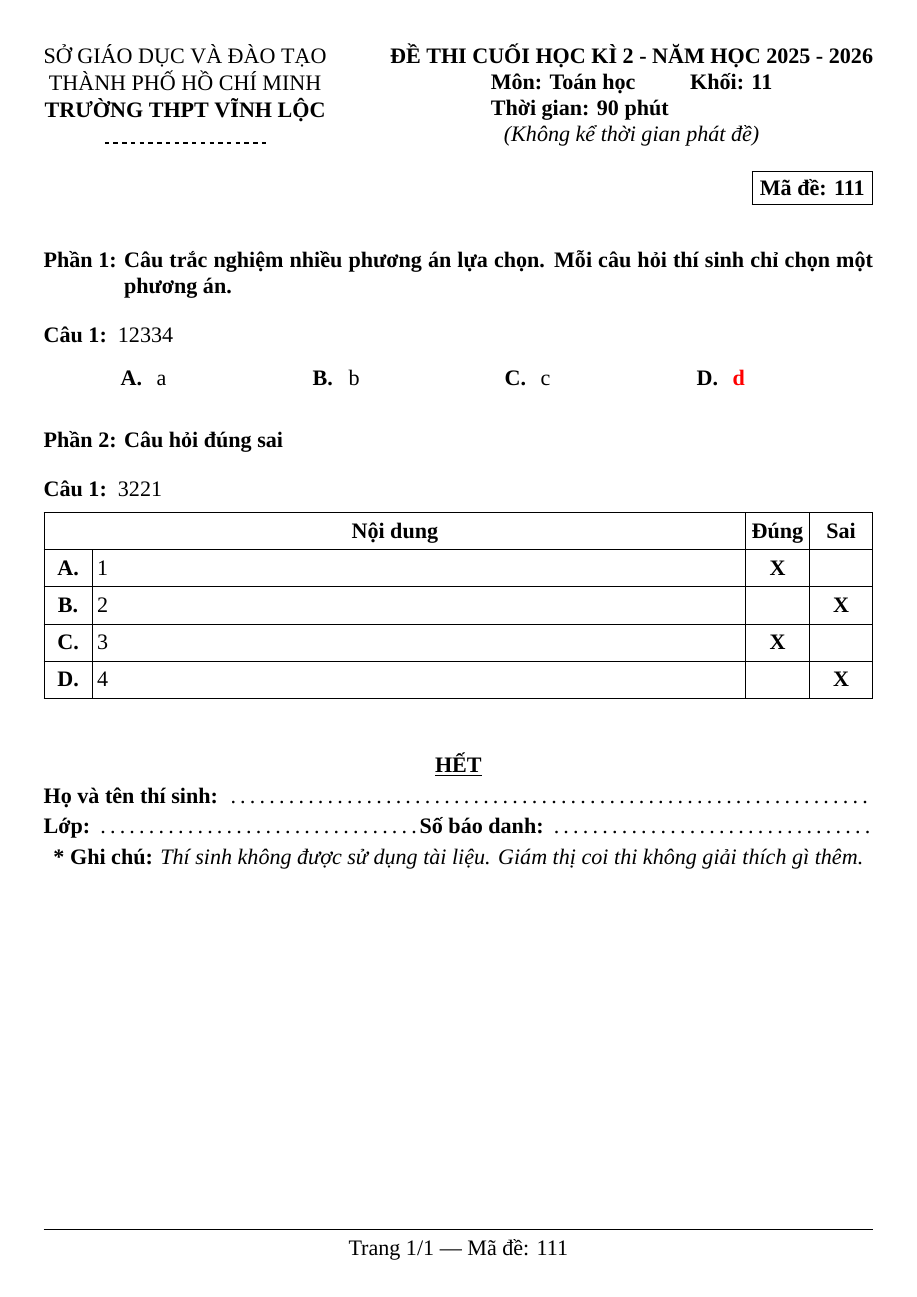
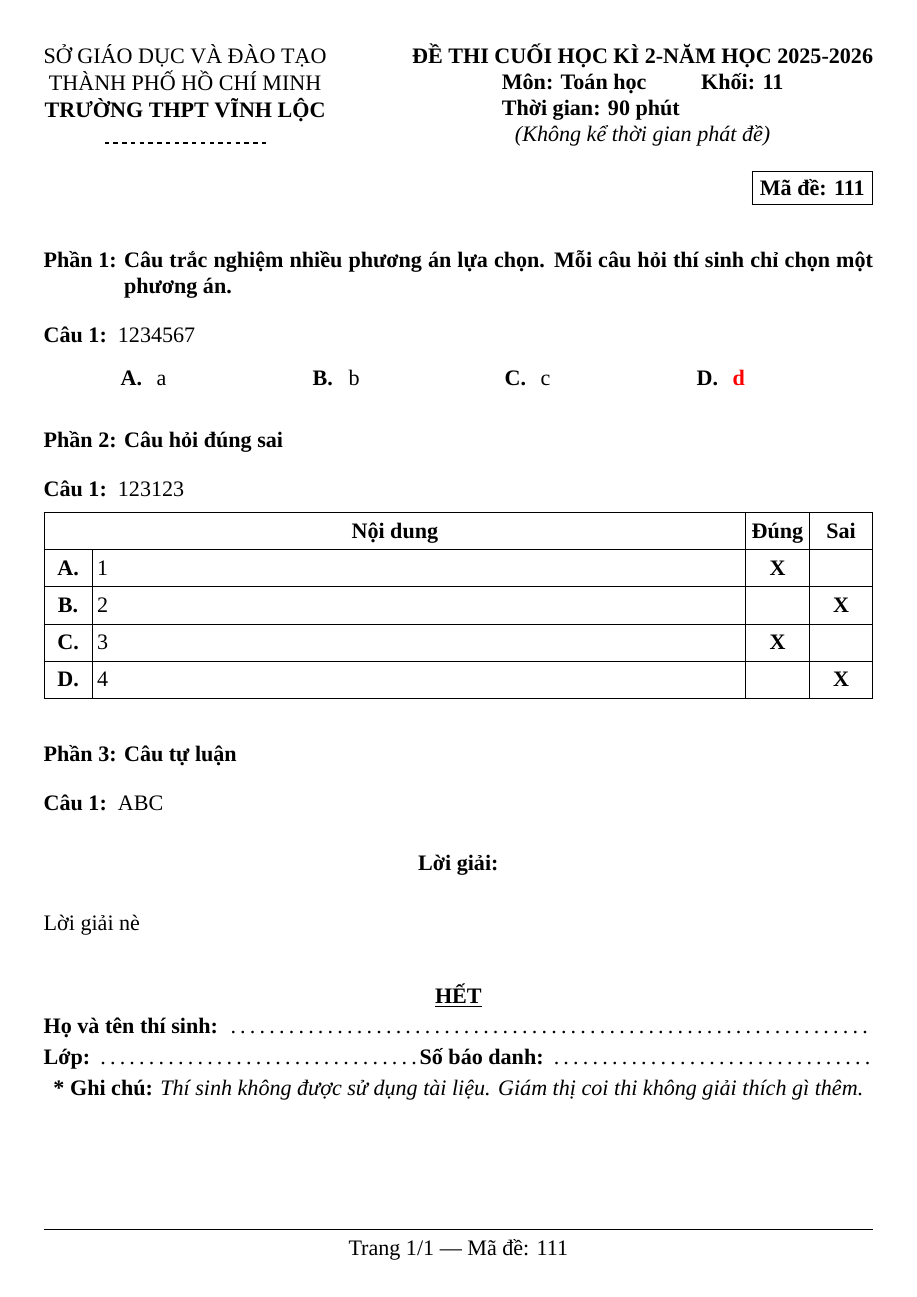
Before and after one commit to trangthanhtam/latex_lib, a LaTeX document (lib.tex, which reads lib.sty): the whole page. Compiled offline with XeLaTeX; a missing font is replaced by an installed copy or a similar font.

Commit message:
dap an tu luan

```diff
--- a/lib.sty
+++ b/lib.sty
@@ -138,10 +138,10 @@
     % --- phần đáp án --- %
 
     % --- lấy độ dài của câu hỏi --- %
-    \settowidth{\widthA}{#2}
-    \settowidth{\widthB}{#3}
-    \settowidth{\widthC}{#4}
-    \settowidth{\widthD}{#5}
+    \settowidth{\widthA}{\printclean{#2}}
+    \settowidth{\widthB}{\printclean{#3}}
+    \settowidth{\widthC}{\printclean{#4}}
+    \settowidth{\widthD}{\printclean{#5}}
 
     % --- xem câu trả lời nào dài nhất --- %
     \setlength{\maxWidth}{\widthA}
@@ -208,7 +209,18 @@
 }
 % ----------------------------------------- %
 
-
+% --- Phần câu hỏi tự luận
+\newcommand{\CauTuLuan}[2]{
+    \item #1 \par
+    \vspace{0pt}
+    \ifbool{isTeacher}{
+        \begin{center}
+            \textbf{Lời giải:}
+        \end{center}
+        \vspace{0pt}
+        #2
+    }{}
+}
 
 \makeatletter
 \def\Dung{DUNG}
@@ -247,23 +259,12 @@
 		}{#3}%
 }
 \makeatother
-% ------------------------------------------------------------------- %
+% ------------------------------------------------------------------------ %
 
-%
-%\newcommand{\printclean}[1]{%
-%	\IfContains{#1}{DUNG}%
-%	{\expandafter\remove@DUNG#1\@nil}%
-%	{\IfContains{#1}{SAI}%
-%		{\expandafter\remove@SAI#1\@nil}%
-%		{#1}%
-%	}%
-%}
-%\makeatother
-
-% ---------------- Footer ---------------- %
+% ------------------- Footer ------------------ %
 \pagestyle{fancy}
 \fancyhf{} % xoá hết header/footer mặc định --- %
-\renewcommand{\headrulewidth}{0pt} % --- xoá cái line trên header --- %
+\renewcommand{\headrulewidth}{0pt} % --- xoá cái line trên header -------- %
 \renewcommand{\footrulewidth}{0.4pt} % --- kẻ cái line có độ dày 0.4pt --- %
 \fancyfoot[C]{Trang \thepage/\pageref{LastPage} --- Mã đề: \sode}
-% ---------------------------------------- %
+% --------------------------------------------- %
--- a/lib.tex
+++ b/lib.tex
@@ -3,6 +3,7 @@
 \setmainfont{Times New Roman}
 \usepackage[a4paper, top=1cm, left=1cm, right=1cm, bottom=2cm]{geometry}
 \usepackage{lib}
+\usepackage{tikz}
 
 % --- Nếu là in cho giáo viên thì có đáp án, nhớ set true --- %
 \setbool{isTeacher}{true}
@@ -11,10 +12,10 @@
 \madethi{111}
 
 \begin{document}
-\thongtintruong{CUỐI}{2}{2025 - 2026}{11}
+\thongtintruong{CUỐI}{2}{2025-2026}{11}
 \begin{khuvuc}{Câu trắc nghiệm nhiều phương án lựa chọn. Mỗi câu hỏi thí sinh chỉ chọn một phương án.}
 \CauTracNghiem
-{12334}
+{1234567}
 {a}
 {b}
 {c}
@@ -22,12 +23,15 @@
 \end{khuvuc}
 %
 \begin{khuvuc}{Câu hỏi đúng sai}
-	\CauDungSai{3221}
+	\CauDungSai{123123}
 	{\Dung 1}
 	{\Sai 2}
 	{\Dung 3}
 	{\Sai 4}
 \end{khuvuc}
-
+%
+\begin{khuvuc}{Câu tự luận}
+	\CauTuLuan{ABC}{Lời giải nè}
+\end{khuvuc}
 \cuoidethi
 \end{document}
```
Also changed, not shown: lib.pdf, lib.sty (3 more changed lines), 1 other file.
